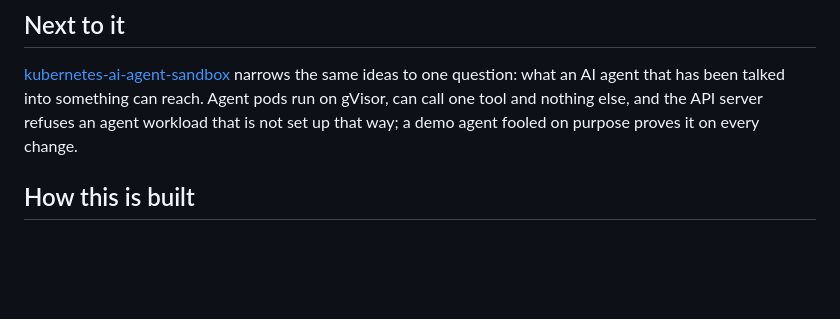
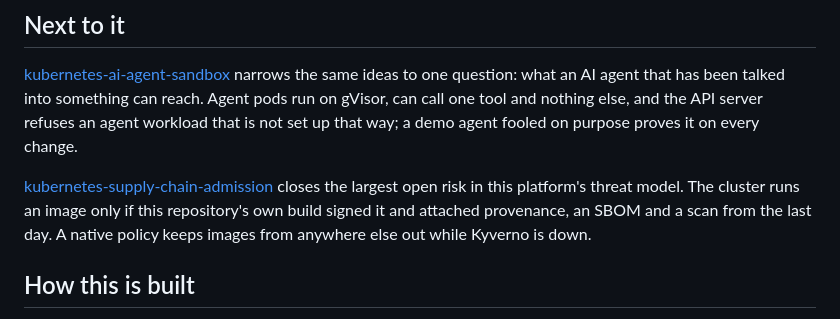
Before and after one commit to heyvaldemar/aws-eks-reference-platform, a Markdown page: README.md, the part around the change. GitHub-like rendering; blank space fills up the shorter version.

Commit message:
docs: point the open supply chain risk at the repository that closes it

```diff
--- a/README.md
+++ b/README.md
@@ -182,6 +182,8 @@ cosign verify-blob aws-eks-reference-platform-<tag>.tar.gz \
 
 [kubernetes-ai-agent-sandbox](https://github.com/heyvaldemar/kubernetes-ai-agent-sandbox) narrows the same ideas to one question: what an AI agent that has been talked into something can reach. Agent pods run on gVisor, can call one tool and nothing else, and the API server refuses an agent workload that is not set up that way; a demo agent fooled on purpose proves it on every change.
 
+[kubernetes-supply-chain-admission](https://github.com/heyvaldemar/kubernetes-supply-chain-admission) closes the largest open risk in this platform's threat model. The cluster runs an image only if this repository's own build signed it and attached provenance, an SBOM and a scan from the last day. A native policy keeps images from anywhere else out while Kyverno is down.
+
 ## How this is built
 
 One maintainer and an AI agent. The agent writes most of the code; the decisions are mine, and so is the verification. Nothing merges on the agent's report that it works: it merges on the checks above, and each of those has been shown the failure it exists to catch. Two of the platform's design choices came from checks failing during the build: a Velero restore that reported Completed with an empty volume, and Kyverno policies that let everything through while Kyverno was down.
```
Also changed, not shown: docs/threat-model.md (+1 -1 lines).
